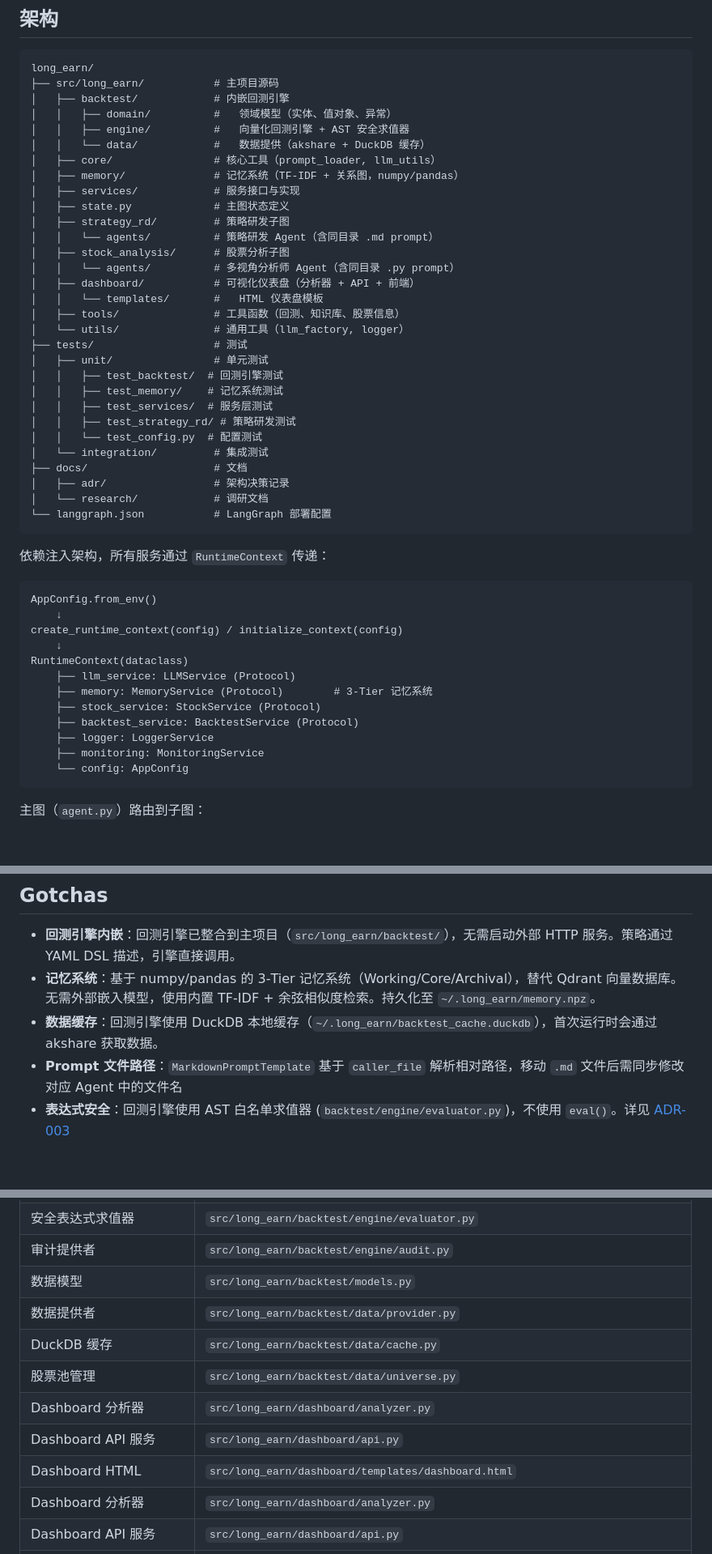
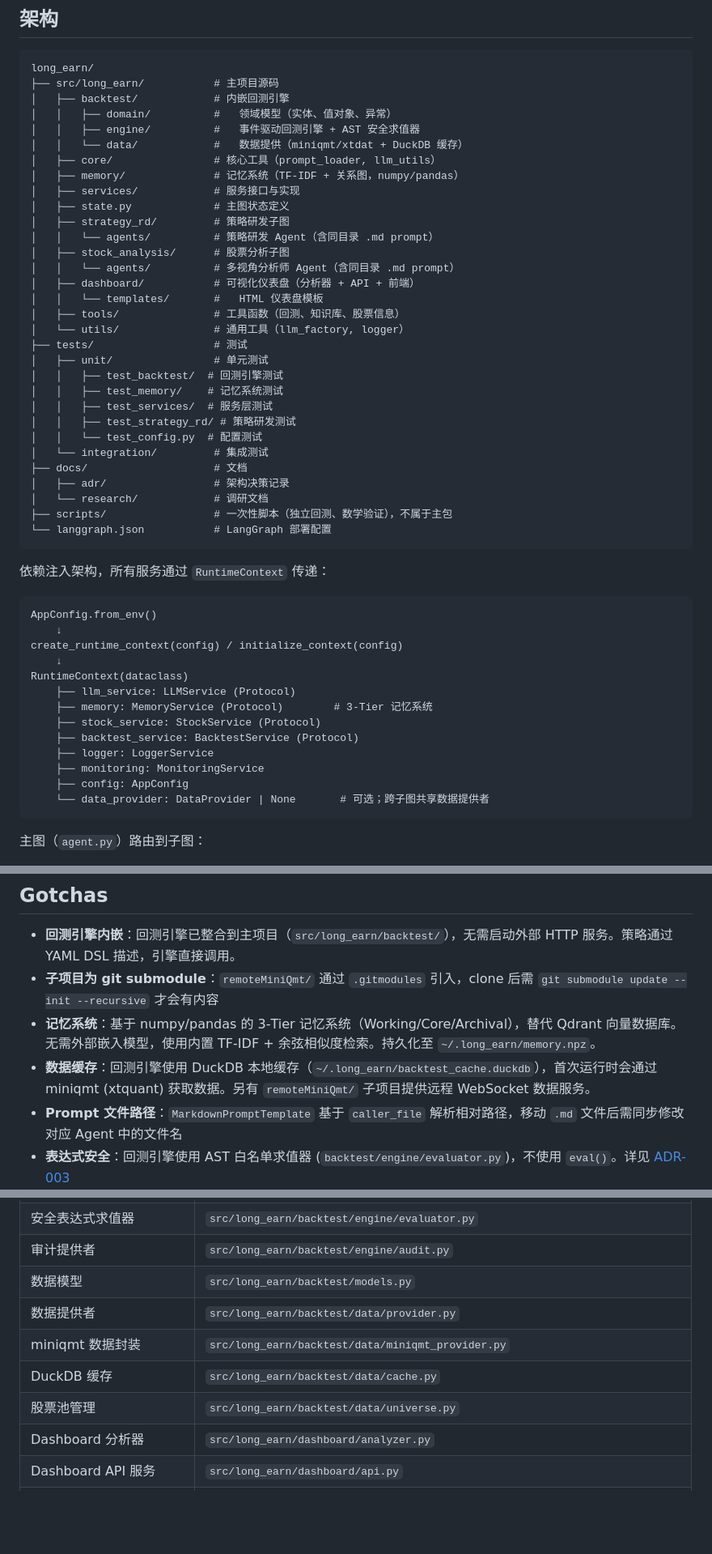
Before and after one commit to lordqyxz/long-earn, a Markdown page: CLAUDE.md, 3 parts joined by grey strips. Shown at 81% size. Rendered like a GitHub page; blank space fills up the shorter version.

````diff
--- a/CLAUDE.md
+++ b/CLAUDE.md
@@ -23,8 +23,8 @@ long_earn/
 ├── src/long_earn/           # 主项目源码
 │   ├── backtest/            # 内嵌回测引擎
 │   │   ├── domain/          #   领域模型（实体、值对象、异常）
-│   │   ├── engine/          #   向量化回测引擎 + AST 安全求值器
-│   │   └── data/            #   数据提供（akshare + DuckDB 缓存）
+│   │   ├── engine/          #   事件驱动回测引擎 + AST 安全求值器
+│   │   └── data/            #   数据提供（miniqmt/xtdat + DuckDB 缓存）
 │   ├── core/                # 核心工具（prompt_loader, llm_utils）
 │   ├── memory/              # 记忆系统（TF-IDF + 关系图，numpy/pandas）
 │   ├── services/            # 服务接口与实现
@@ -32,7 +32,7 @@ long_earn/
 │   ├── strategy_rd/         # 策略研发子图
 │   │   └── agents/          # 策略研发 Agent（含同目录 .md prompt）
 │   ├── stock_analysis/      # 股票分析子图
-│   │   └── agents/          # 多视角分析师 Agent（含同目录 .py prompt）
+│   │   └── agents/          # 多视角分析师 Agent（含同目录 .md prompt）
 │   ├── dashboard/           # 可视化仪表盘（分析器 + API + 前端）
 │   │   └── templates/       #   HTML 仪表盘模板
 │   ├── tools/               # 工具函数（回测、知识库、股票信息）
@@ -48,6 +48,7 @@ long_earn/
 ├── docs/                    # 文档
 │   ├── adr/                 # 架构决策记录
 │   └── research/            # 调研文档
+├── scripts/                 # 一次性脚本（独立回测、数学验证），不属于主包
 └── langgraph.json           # LangGraph 部署配置
 ```
 
@@ -65,7 +66,8 @@ RuntimeContext(dataclass)
     ├── backtest_service: BacktestService (Protocol)
     ├── logger: LoggerService
     ├── monitoring: MonitoringService
-    └── config: AppConfig
+    ├── config: AppConfig
+    └── data_provider: DataProvider | None       # 可选；跨子图共享数据提供者
 ```
 
 主图（`agent.py`）路由到子图：
@@ -120,8 +122,9 @@ prompt = prompt_template.format(query=query)
 ## Gotchas
 
 - **回测引擎内嵌**：回测引擎已整合到主项目（`src/long_earn/backtest/`），无需启动外部 HTTP 服务。策略通过 YAML DSL 描述，引擎直接调用。
+- **子项目为 git submodule**：`remoteMiniQmt/` 通过 `.gitmodules` 引入，clone 后需 `git submodule update --init --recursive` 才会有内容
 - **记忆系统**：基于 numpy/pandas 的 3-Tier 记忆系统（Working/Core/Archival），替代 Qdrant 向量数据库。无需外部嵌入模型，使用内置 TF-IDF + 余弦相似度检索。持久化至 `~/.long_earn/memory.npz`。
-- **数据缓存**：回测引擎使用 DuckDB 本地缓存（`~/.long_earn/backtest_cache.duckdb`），首次运行时会通过 akshare 获取数据。
+- **数据缓存**：回测引擎使用 DuckDB 本地缓存（`~/.long_earn/backtest_cache.duckdb`），首次运行时会通过 miniqmt (xtquant) 获取数据。另有 `remoteMiniQmt/` 子项目提供远程 WebSocket 数据服务。
 - **Prompt 文件路径**：`MarkdownPromptTemplate` 基于 `caller_file` 解析相对路径，移动 `.md` 文件后需同步修改对应 Agent 中的文件名
 - **表达式安全**：回测引擎使用 AST 白名单求值器 (`backtest/engine/evaluator.py`)，不使用 `eval()`。详见 [ADR-003](docs/adr/003-ast-safe-evaluator.md)
 - **集成测试需 `.env`**：运行 `tests/integration/` 或根级集成测试文件前需配置环境变量（见下方环境变量表）
@@ -291,11 +289,9 @@ src/long_earn/memory/
 | 审计提供者 | `src/long_earn/backtest/engine/audit.py` |
 | 数据模型 | `src/long_earn/backtest/models.py` |
 | 数据提供者 | `src/long_earn/backtest/data/provider.py` |
+| miniqmt 数据封装 | `src/long_earn/backtest/data/miniqmt_provider.py` |
 | DuckDB 缓存 | `src/long_earn/backtest/data/cache.py` |
 | 股票池管理 | `src/long_earn/backtest/data/universe.py` |
-| Dashboard 分析器 | `src/long_earn/dashboard/analyzer.py` |
-| Dashboard API 服务 | `src/long_earn/dashboard/api.py` |
-| Dashboard HTML | `src/long_earn/dashboard/templates/dashboard.html` |
 | Dashboard 分析器 | `src/long_earn/dashboard/analyzer.py` |
 | Dashboard API 服务 | `src/long_earn/dashboard/api.py` |
 | Dashboard HTML 模板 | `src/long_earn/dashboard/templates/dashboard.html` |
````
Also changed, not shown: other parts of CLAUDE.md (+36 -12 lines).
